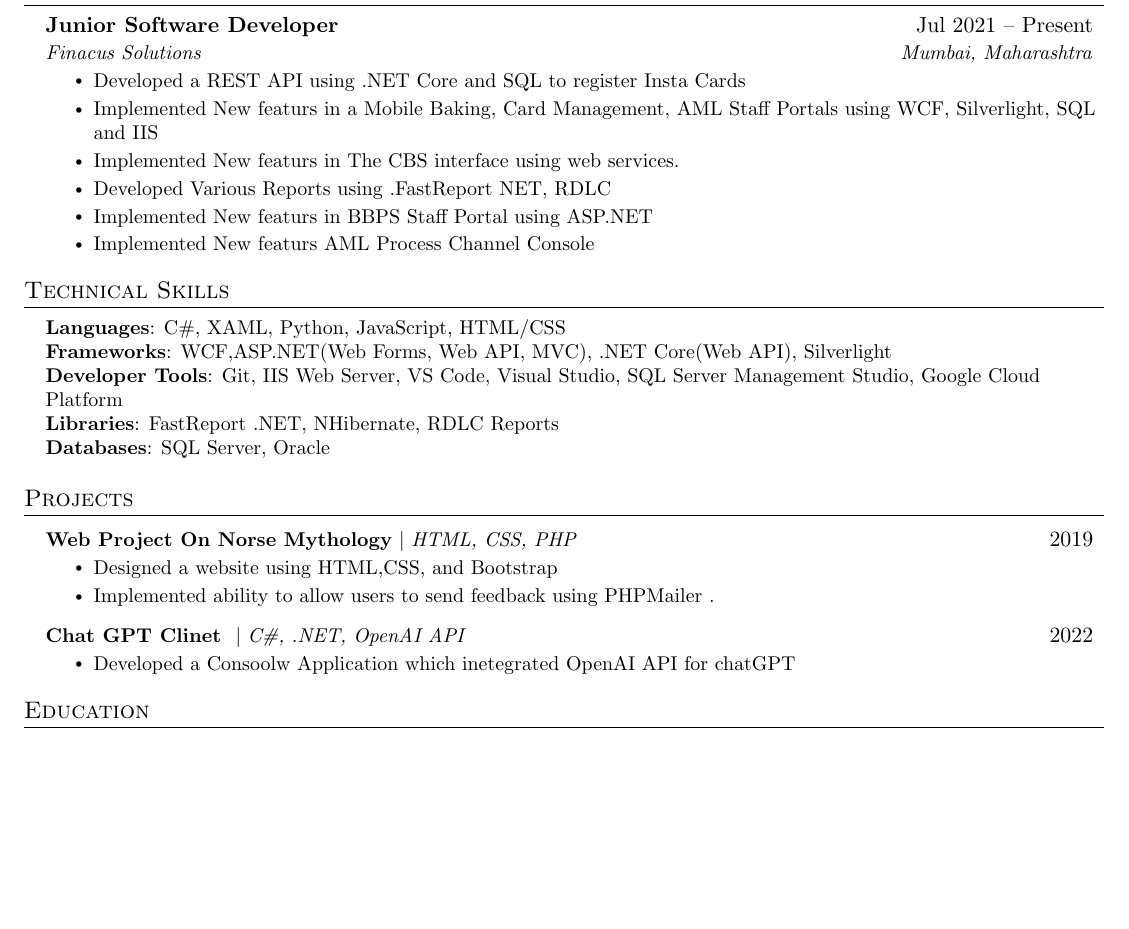
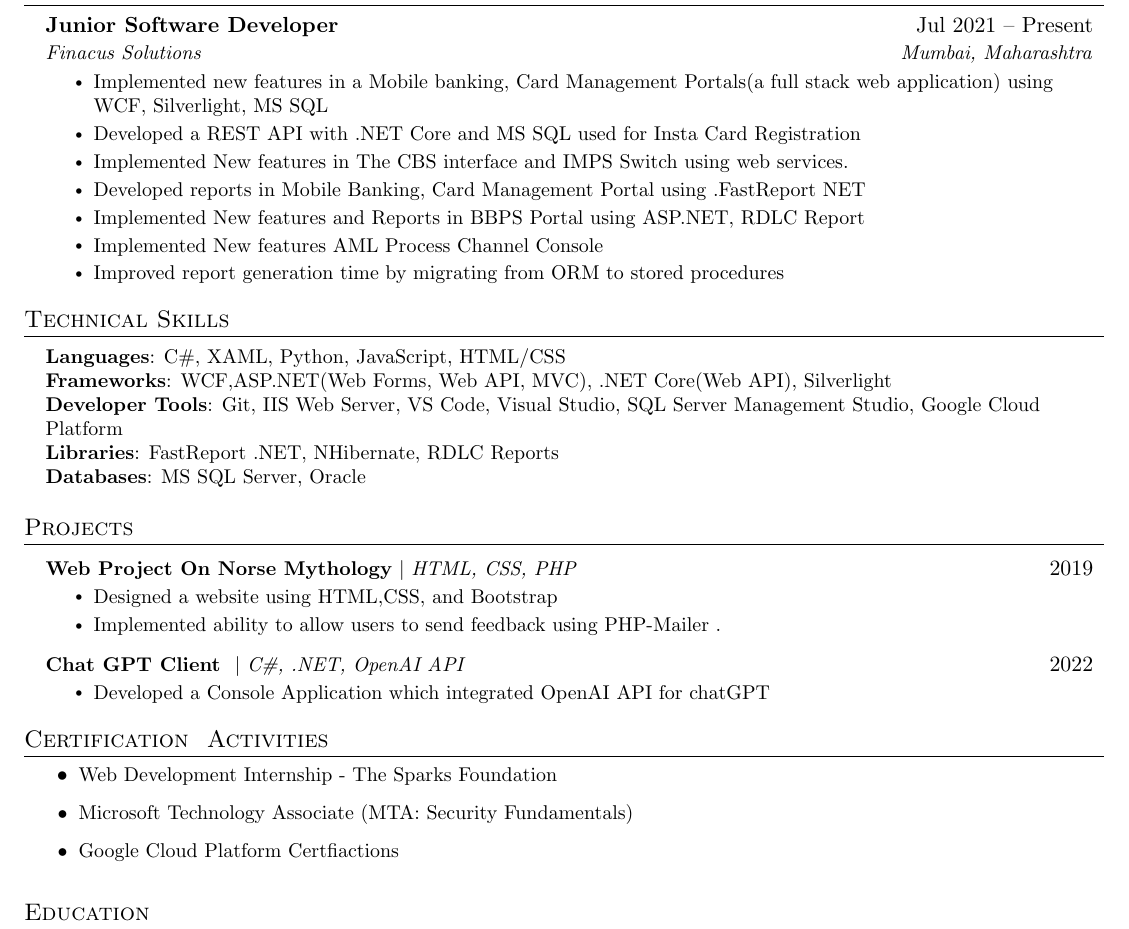
Before and after one commit to sturmlichtz/Resume, a LaTeX CV (resume.tex): part of the page, cut so that both start at the same text, the shorter picture padded with empty space. Compiled offline with pdfLaTeX.

Commit message:
Update resume.tex

```diff
--- a/resume.tex
+++ b/resume.tex
@@ -113,12 +113,13 @@
       {Junior Software Developer}{Jul 2021 -- Present}
       {Finacus Solutions}{Mumbai, Maharashtra}
       \resumeItemListStart
-        \resumeItem{Developed a REST API using .NET Core and SQL to register Insta Cards}
-        \resumeItem{Implemented New featurs in a Mobile Baking, Card Management, AML Staff Portals using WCF, Silverlight, SQL and IIS}
-        \resumeItem{Implemented New featurs in The CBS interface using web services. }
-        \resumeItem{Developed Various Reports using .FastReport NET, RDLC}
-        \resumeItem{Implemented New featurs in BBPS Staff Portal using ASP.NET }
-        \resumeItem{Implemented New featurs AML Process Channel Console }
+        \resumeItem{Implemented new features in a Mobile banking, Card Management Portals(a full stack web application) using WCF, Silverlight, MS SQL }
+        \resumeItem{Developed a REST API with .NET Core and MS SQL used for Insta Card Registration}
+        \resumeItem{Implemented New features in The CBS interface and IMPS Switch using web services. }
+        \resumeItem{Developed reports in Mobile Banking, Card Management Portal using .FastReport NET}
+        \resumeItem{Implemented New features and Reports in BBPS Portal using ASP.NET, RDLC Report}
+        \resumeItem{Implemented New features AML Process Channel Console }
+        \resumeItem{Improved report generation time by migrating from ORM to stored procedures}
       \resumeItemListEnd
   \resumeSubHeadingListEnd
 
@@ -130,7 +131,7 @@
      \textbf{Frameworks}{: WCF,ASP.NET(Web Forms, Web API, MVC), .NET Core(Web API), Silverlight} \\
      \textbf{Developer Tools}{: Git, IIS Web Server, VS Code, Visual Studio, SQL Server Management Studio, Google Cloud Platform} \\
      \textbf{Libraries}{: FastReport .NET, NHibernate, RDLC Reports}\\
-     \textbf{Databases}{: SQL Server, Oracle} \\
+     \textbf{Databases}{: MS SQL Server, Oracle} \\
     }}
  \end{itemize}
 
@@ -142,18 +143,23 @@
           {\textbf{Web Project On Norse Mythology} $|$ \emph{HTML, CSS, PHP}}{2019}
           \resumeItemListStart
             \resumeItem{Designed a website using HTML,CSS, and Bootstrap}
-            \resumeItem{Implemented ability to allow users to send feedback using PHPMailer .}
+            \resumeItem{Implemented ability to allow users to send feedback using PHP-Mailer .}
           \resumeItemListEnd
       \resumeProjectHeading
-          {\textbf{Chat GPT Clinet } $|$ \emph{C\#, .NET, OpenAI API}}{2022}
+          {\textbf{Chat GPT Client } $|$ \emph{C\#, .NET, OpenAI API}}{2022}
           \resumeItemListStart
-            \resumeItem{Developed a Consoolw Application which inetegrated OpenAI API for chatGPT }
+            \resumeItem{Developed a Console Application which integrated OpenAI API for chatGPT }
           \resumeItemListEnd
     \resumeSubHeadingListEnd
+%-----------Certification-----------
+\section{Certification & Activities}
+    \resumeItemListStart
+        \resumeItem{\href{https://drive.google.com/file/d/1Lpkbt5iVnXtadE8H2wnr1fBPywnXntYY/view?usp=sharing}{Web Development Internship - The Sparks Foundation}}
+        \resumeItem{\href{https://www.youracclaim.com/badges/4a36f993-4157-4684-b65b-b9fb2c14d9bb}{Microsoft Technology Associate (MTA: Security Fundamentals)}}
+        \resumeItem{\href{https://www.cloudskillsboost.google/public_profiles/d451f106-d88a-4502-87c2-182a85196922}{Google Cloud Platform Certfiactions}}
 
+    \resumeItemListEnd
 
-
-%
 
  %-----------EDUCATION-----------
 \section{Education}
```
